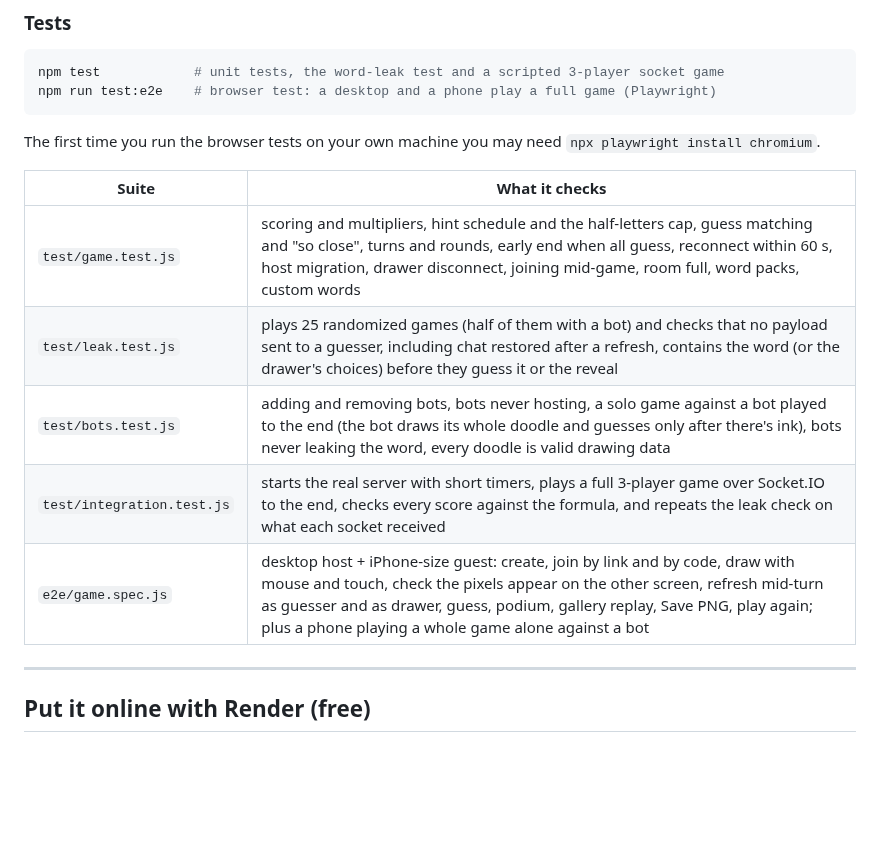
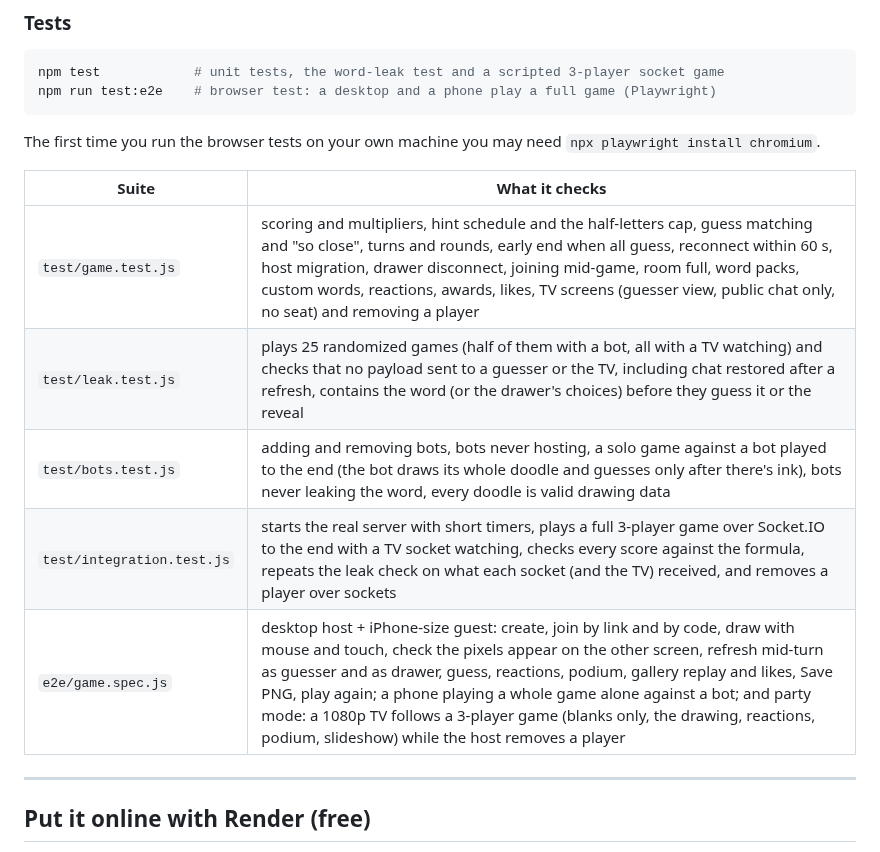
Before and after one commit to Mahesh7483/doodle-dash, a Markdown page: README.md, the part around one of its changes. Rendered like a GitHub page; blank space fills up the shorter version.

```diff
--- a/README.md
+++ b/README.md
@@ -91,11 +110,11 @@ The first time you run the browser tests on your own machine you may need
 
 | Suite | What it checks |
 | --- | --- |
-| `test/game.test.js` | scoring and multipliers, hint schedule and the half-letters cap, guess matching and "so close", turns and rounds, early end when all guess, reconnect within 60 s, host migration, drawer disconnect, joining mid-game, room full, word packs, custom words |
-| `test/leak.test.js` | plays 25 randomized games (half of them with a bot) and checks that no payload sent to a guesser, including chat restored after a refresh, contains the word (or the drawer's choices) before they guess it or the reveal |
+| `test/game.test.js` | scoring and multipliers, hint schedule and the half-letters cap, guess matching and "so close", turns and rounds, early end when all guess, reconnect within 60 s, host migration, drawer disconnect, joining mid-game, room full, word packs, custom words, reactions, awards, likes, TV screens (guesser view, public chat only, no seat) and removing a player |
+| `test/leak.test.js` | plays 25 randomized games (half of them with a bot, all with a TV watching) and checks that no payload sent to a guesser or the TV, including chat restored after a refresh, contains the word (or the drawer's choices) before they guess it or the reveal |
 | `test/bots.test.js` | adding and removing bots, bots never hosting, a solo game against a bot played to the end (the bot draws its whole doodle and guesses only after there's ink), bots never leaking the word, every doodle is valid drawing data |
-| `test/integration.test.js` | starts the real server with short timers, plays a full 3-player game over Socket.IO to the end, checks every score against the formula, and repeats the leak check on what each socket received |
-| `e2e/game.spec.js` | desktop host + iPhone-size guest: create, join by link and by code, draw with mouse and touch, check the pixels appear on the other screen, refresh mid-turn as guesser and as drawer, guess, podium, gallery replay, Save PNG, play again; plus a phone playing a whole game alone against a bot |
+| `test/integration.test.js` | starts the real server with short timers, plays a full 3-player game over Socket.IO to the end with a TV socket watching, checks every score against the formula, repeats the leak check on what each socket (and the TV) received, and removes a player over sockets |
+| `e2e/game.spec.js` | desktop host + iPhone-size guest: create, join by link and by code, draw with mouse and touch, check the pixels appear on the other screen, refresh mid-turn as guesser and as drawer, guess, reactions, podium, gallery replay and likes, Save PNG, play again; a phone playing a whole game alone against a bot; and party mode: a 1080p TV follows a 3-player game (blanks only, the drawing, reactions, podium, slideshow) while the host removes a player |
 
 ---
 
```
Also changed, not shown: other parts of README.md (+31 -8 lines), docs/SUBMISSION.md (+19 -11 lines), docs/tv-podium.jpg (added), docs/tv.jpg (added).
